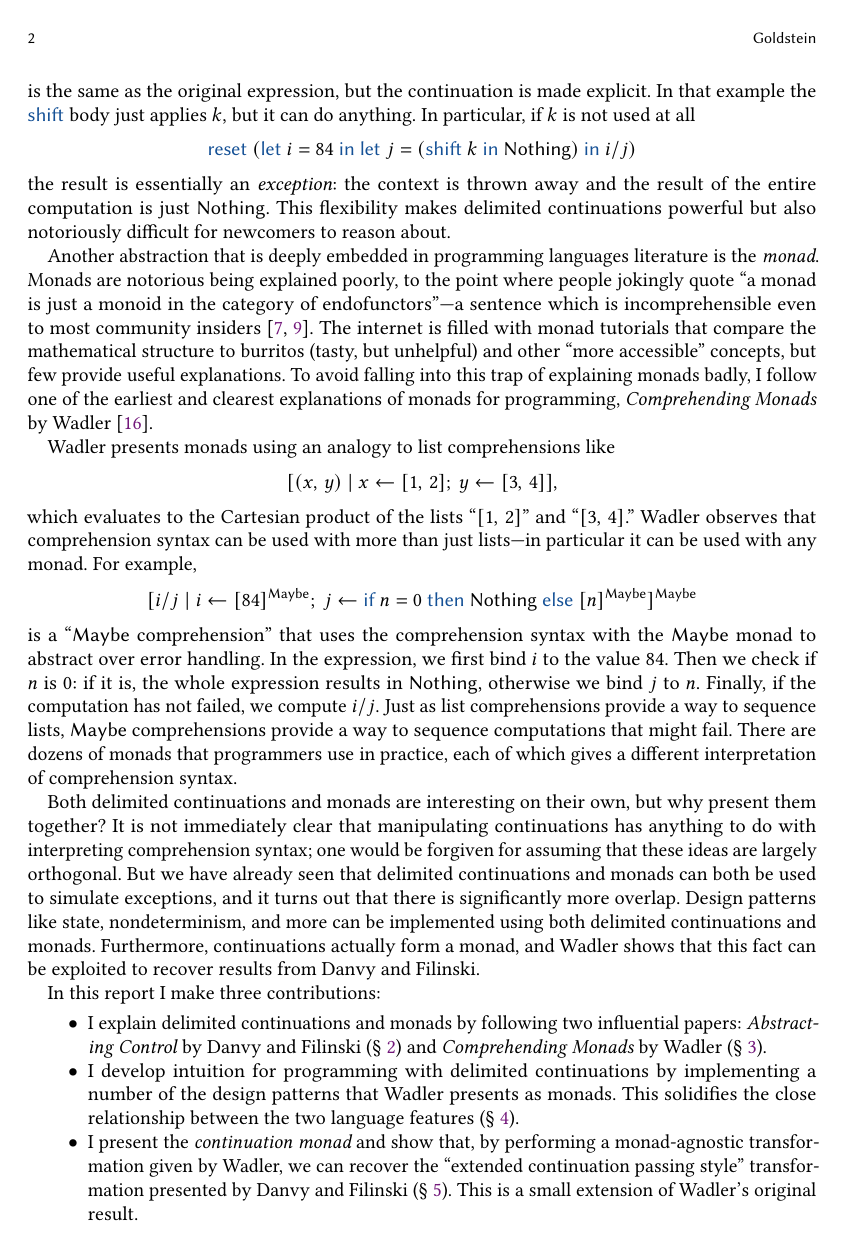
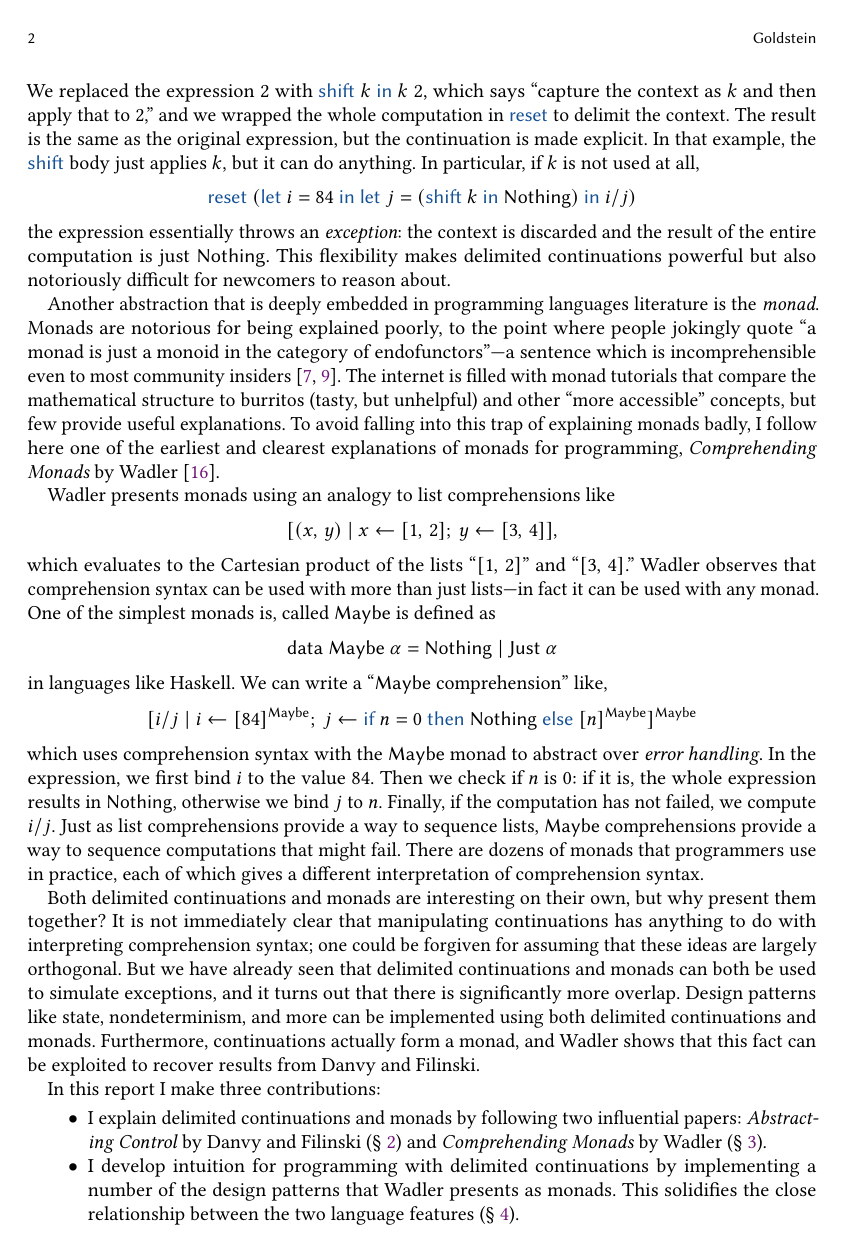
Before and after one commit to hgoldstein95/wpe-ii, a LaTeX paper (report.tex): page 2 of 18. Compiled offline with pdfLaTeX.

Commit message:
Address BCP comments

```diff
--- a/report.tex
+++ b/report.tex
@@ -148,44 +148,46 @@ continuation from above:
 We replaced the expression $2$ with $\shift{k}{k~2}$, which says ``capture the context as $k$ and
 then apply that to $2$,'' and we wrapped the whole computation in \kw{reset} to delimit the
 context. The result is the same as the original expression, but the continuation is made
-explicit. In that example the \kw{shift} body just applies $k$, but it can do anything. In
-particular, if $k$ is not used at all
+explicit. In that example, the \kw{shift} body just applies $k$, but it can do anything. In
+particular, if $k$ is not used at all,
 \[ \reset{(\letIn{i}{84}{\letIn{j}{(\shift{k}{\textsf{Nothing}})}{i / j}})} \]
-the result is essentially an {\em exception}: the context is thrown away and the result of the
-entire computation is just \textsf{Nothing}. This flexibility makes delimited continuations
+the expression essentially throws an {\em exception}: the context is discarded and the result of
+the entire computation is just \textsf{Nothing}. This flexibility makes delimited continuations
 powerful but also notoriously difficult for newcomers to reason about.
 
 Another abstraction that is deeply embedded in programming languages literature is the {\em
-monad}. Monads are notorious being explained poorly, to the point where people jokingly quote ``a
-monad is just a monoid in the category of endofunctors''---a sentence which is incomprehensible
-even to most community insiders~\cite{iry_2009,mac2013categories}. The internet is filled with
-monad tutorials that compare the mathematical structure to burritos (tasty, but unhelpful) and
-other ``more accessible'' concepts, but few provide useful explanations. To avoid falling into
-this trap of explaining monads badly, I follow one of the earliest and clearest explanations of
-monads for programming, {\em Comprehending Monads} by \citet{wadler1990comprehending}.
+monad}. Monads are notorious for being explained poorly, to the point where people jokingly quote
+``a monad is just a monoid in the category of endofunctors''---a sentence which is
+incomprehensible even to most community insiders~\cite{iry_2009,mac2013categories}. The internet
+is filled with monad tutorials that compare the mathematical structure to burritos (tasty, but
+unhelpful) and other ``more accessible'' concepts, but few provide useful explanations. To avoid
+falling into this trap of explaining monads badly, I follow here one of the earliest and clearest
+explanations of monads for programming, {\em Comprehending Monads} by
+\citet{wadler1990comprehending}.
 
 Wadler presents monads using an analogy to list comprehensions like
 \[
   [ (x,\,y) \mid x \leftarrow [1,\, 2] ;\ y \leftarrow [3,\, 4] ],
 \]
 which evaluates to the Cartesian product of the lists ``$[1,\, 2]$'' and ``$[3,\, 4]$.'' Wadler
-observes that comprehension syntax can be used with more than just lists---in particular it can
-be used with any monad. For example,
+observes that comprehension syntax can be used with more than just lists---in fact it can be used
+with any monad. One of the simplest monads is, called \textsf{Maybe} is defined as
+\[ \textsf{data Maybe}~\alpha = \textsf{Nothing} \mid \textsf{Just}~\alpha \]
+in languages like Haskell. We can write a ``\textsf{Maybe} comprehension'' like,
 \[
   [ i / j \mid i \leftarrow [84]^{\textsf{Maybe}} ;\ j \leftarrow \ifThenElse{n = 0}{\textsf{Nothing}}{[n]^{\textsf{Maybe}}} ]^{\textsf{Maybe}}
 \]
-is a ``\textsf{Maybe} comprehension'' that uses the comprehension syntax with the \textsf{Maybe}
-monad to abstract over error handling. In the expression, we first bind $i$ to the value $84$.
-Then we check if $n$ is $0$: if it is, the whole expression results in \textsf{Nothing},
-otherwise we bind $j$ to $n$. Finally, if the computation has not failed, we compute $i / j$.
-Just as list comprehensions provide a way to sequence lists, \textsf{Maybe} comprehensions
-provide a way to sequence computations that might fail. There are dozens of monads that
-programmers use in practice, each of which gives a different interpretation of comprehension
-syntax.
+which uses comprehension syntax with the \textsf{Maybe} monad to abstract over {\em error
+handling}. In the expression, we first bind $i$ to the value $84$. Then we check if $n$ is $0$:
+if it is, the whole expression results in \textsf{Nothing}, otherwise we bind $j$ to $n$.
+Finally, if the computation has not failed, we compute $i / j$. Just as list comprehensions
+provide a way to sequence lists, \textsf{Maybe} comprehensions provide a way to sequence
+computations that might fail. There are dozens of monads that programmers use in practice, each
+of which gives a different interpretation of comprehension syntax.
 
 Both delimited continuations and monads are interesting on their own, but why present them
 together? It is not immediately clear that manipulating continuations has anything to do with
-interpreting comprehension syntax; one would be forgiven for assuming that these ideas are
+interpreting comprehension syntax; one could be forgiven for assuming that these ideas are
 largely orthogonal. But we have already seen that delimited continuations and monads can both be
 used to simulate exceptions, and it turns out that there is significantly more overlap. Design
 patterns like state, nondeterminism, and more can be implemented using both delimited
@@ -208,4 +210,3 @@ In this report I make three contributions:
 I conclude with references to further reading that builds on these abstractions
 (\S~\ref{sec:conclusion}).
 
-\subsection*{Unified Notation} \label{sec:notation}
```
Also changed, not shown: report.tex (44 more changed lines).
